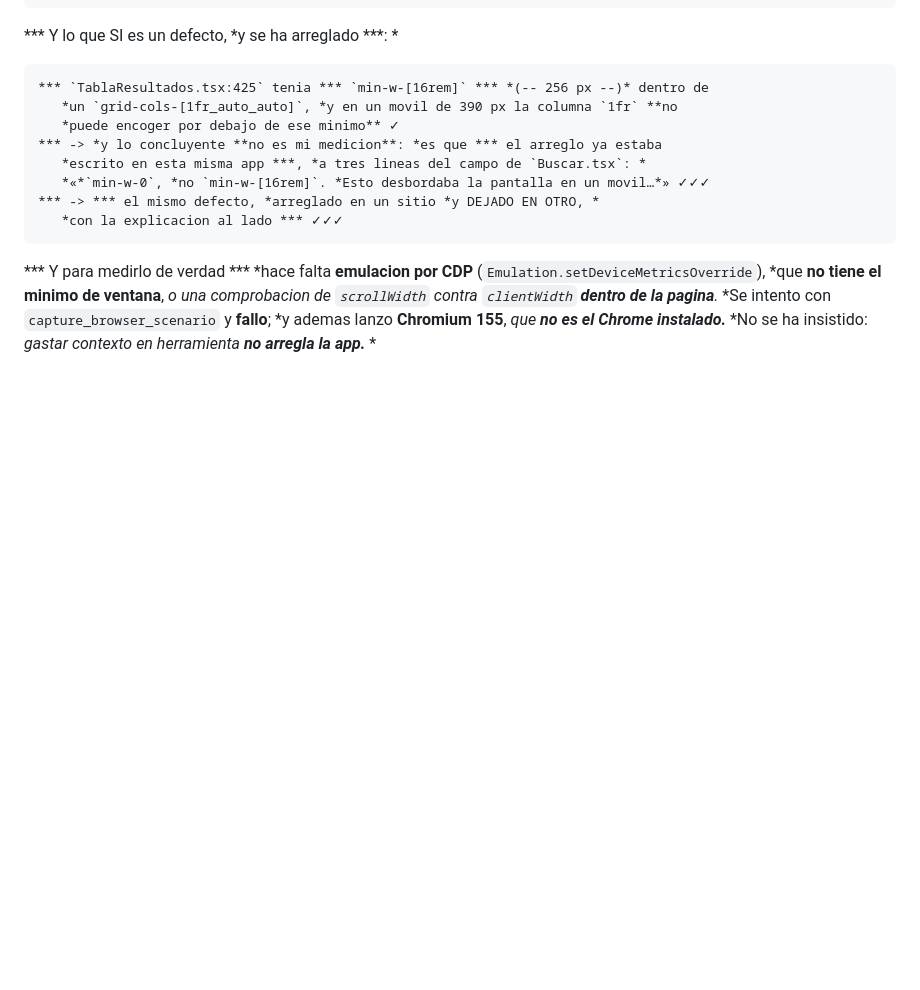
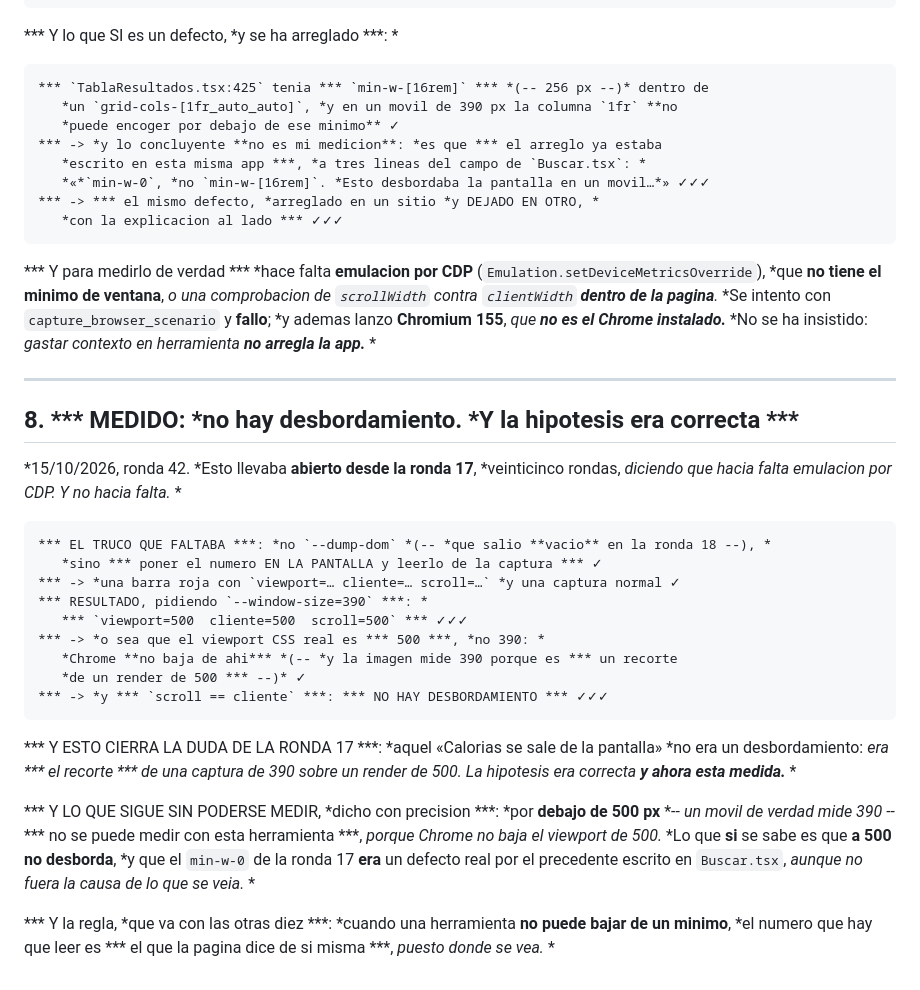
Before and after one commit to ErDeivih/cesta, a Markdown page: docs/ui/LA-BARRA-DE-ABAJO.md, the part around the change. GitHub-like rendering; blank space fills up the shorter version.

Commit message:
UI -- MEDIDO: NO HAY DESBORDAMIENTO EN EL MOVIL. Y la hipotesis de la ronda 17 era correcta, veinticinco rondas despues. (1) LO QUE LLEVABA ABIERTO: desde la ronda 17, la captura a 390 px de ancho ensenaba contenido cortado por la derecha -- «Calorias» fuera, el buscador cortado, «Escribe al menos dos letras, o elige un pas...» cortado --, y yo dije que hacia falta emulacion por CDP para medirlo. Y no hacia falta. (2) EL TRUCO QUE FALTABA, y es tonto: en la ronda 18 intente leer el ancho con --dump-dom y salio VACIO. Lo que no se probo es PONER EL NUMERO EN LA PANTALLA Y LEERLO DE LA CAPTURA. Una barra roja con viewport=, cliente= y scroll=, y una captura normal. (3) Y EL RESULTADO, pidiendo --window-size=390: viewport=500, cliente=500, scroll=500. O sea que el viewport CSS real es 500, no 390: Chrome NO BAJA DE AHI, y la imagen mide 390 porque es UN RECORTE de un render de 500. Y scroll == cliente, o sea que NO HAY DESBORDAMIENTO. (4) Y ESTO CIERRA LA DUDA: aquel «Calorias se sale de la pantalla» no era un desbordamiento, era el RECORTE de una captura de 390 sobre un render de 500. La hipotesis era correcta y ahora esta medida, no deducida. (5) Y LO QUE SIGUE SIN PODERSE MEDIR, dicho con precision: por DEBAJO de 500 px -- un movil de verdad mide 390 -- no se puede medir con esta herramienta, porque Chrome no baja el viewport de 500. Lo que si se sabe es que A 500 NO DESBORDA, y que el min-w-0 de la ronda 17 ERA un defecto real por el precedente escrito en Buscar.tsx, aunque no fuera la causa de lo que se veia. (6) Y la regla, que va al fichero de como se mide: cuando una herramienta no puede bajar de un minimo, el numero que hay que leer es EL QUE LA PAGINA DICE DE SI MISMA, puesto donde se vea. (7) Y el medidor temporal se quito entero, con git checkout de App.tsx y borrando el fichero: tsc limpio, arbol limpio salvo lo que se commitea. Y las puertas, antes: ruff limpio, 2081 passed, 81 del frontend, tsc limpio, build. 2081 passed, ruff limpio, 81 del frontend, tsc limpio, build

````diff
--- a/docs/ui/LA-BARRA-DE-ABAJO.md
+++ b/docs/ui/LA-BARRA-DE-ABAJO.md
@@ -141,3 +141,36 @@ comprobacion de `scrollWidth` contra `clientWidth` **dentro de la pagina**.* *Se
 con `capture_browser_scenario` y **fallo**; *y ademas lanzo **Chromium 155**, *que **no
 es el Chrome instalado.*** *No se ha insistido: *gastar contexto en herramienta **no
 arregla la app.*** *
+
+---
+
+## 8. *** MEDIDO: *no hay desbordamiento. *Y la hipotesis era correcta ***
+
+*15/10/2026, ronda 42. *Esto llevaba **abierto desde la ronda 17**, *veinticinco rondas,
+*diciendo que hacia falta emulacion por CDP.* *Y no hacia falta.* *
+
+```
+*** EL TRUCO QUE FALTABA ***: *no `--dump-dom` *(-- *que salio **vacio** en la ronda 18 --), *
+   *sino *** poner el numero EN LA PANTALLA y leerlo de la captura *** ✓
+*** -> *una barra roja con `viewport=… cliente=… scroll=…` *y una captura normal ✓
+*** RESULTADO, pidiendo `--window-size=390` ***: *
+   *** `viewport=500  cliente=500  scroll=500` *** ✓✓✓
+*** -> *o sea que el viewport CSS real es *** 500 ***, *no 390: *
+   *Chrome **no baja de ahi*** *(-- *y la imagen mide 390 porque es *** un recorte
+   *de un render de 500 *** --)* ✓
+*** -> *y *** `scroll == cliente` ***: *** NO HAY DESBORDAMIENTO *** ✓✓✓
+```
+
+*** Y ESTO CIERRA LA DUDA DE LA RONDA 17 ***: *aquel «Calorias se sale de la pantalla»
+*no era un desbordamiento: *era *** el recorte *** de una captura de 390 sobre un
+render de 500.* *La hipotesis era correcta **y ahora esta medida.*** *
+
+*** Y LO QUE SIGUE SIN PODERSE MEDIR, *dicho con precision ***: *por **debajo de 500 px**
+*-- *un movil de verdad mide 390 --* *** no se puede medir con esta herramienta ***,
+*porque Chrome no baja el viewport de 500.* *Lo que **si** se sabe es que **a 500 no
+desborda**, *y que el `min-w-0` de la ronda 17 **era** un defecto real por el precedente
+escrito en `Buscar.tsx`, *aunque no fuera la causa de lo que se veia.* *
+
+*** Y la regla, *que va con las otras diez ***: *cuando una herramienta **no puede bajar
+de un minimo**, *el numero que hay que leer es *** el que la pagina dice de si misma ***,
+*puesto donde se vea.* *
````
Also changed, not shown: docs/ui/capturas/medida-390.png (added).
